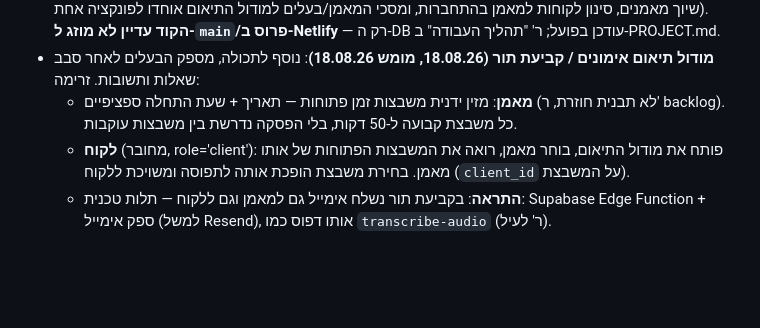
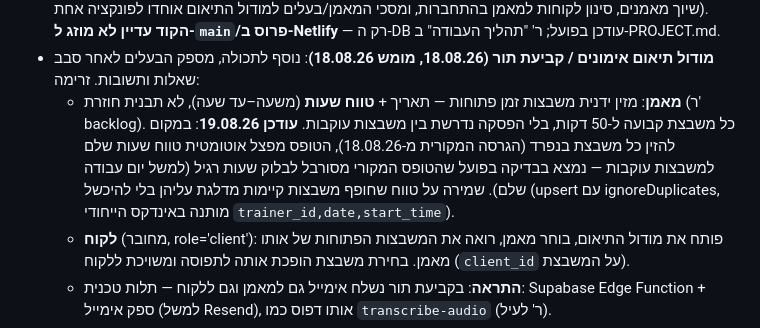
Before and after one commit to hiladar/gym-club, a Markdown page: OPEN_QUESTIONS.md, the part around the change. GitHub-like rendering; blank space fills up the shorter version.

```diff
--- a/OPEN_QUESTIONS.md
+++ b/OPEN_QUESTIONS.md
@@ -23,7 +23,7 @@
   - **גישת "קריאה בלבד" חוצה-מאמנים למקרה חירום**: הוחלט (18.08.26) להעביר ל-backlog — **התייתר לגמרי ב-19.08.26** (ר' הפישוט הבא) ולכן הוסר מרשימת ה-backlog.
 - **פישוט הרשאות מאמן↔לקוח (19.08.26)**: הבעלים החליט לפשט את מודל ההרשאות — הוסר הקישור many-to-many לקוח↔מאמן (`client_trainers`); **כל מאמן רואה ועורך את כל הלקוחות**, בלי שיוך כלל. בהתאמה, **כל מאמן רואה גם את משבצות הזמן של כל שאר המאמנים** (לא רק את שלו) במודול תיאום האימונים — טאב "כל המאמנים" שהיה ייחודי לבעלים זמין עכשיו לכל מאמן. יצירה/עריכה של משבצת נשארת מוגבלת למאמן הבעלים שלה. פירוט מלא ב-PROJECT.md ("סוגי משתמשים והתחברות" — "פישוט 19.08.26"). מומש ב-[`db/schema.sql`](db/schema.sql) ובמיגרציה [`supabase/migrations/2026-08-19_simplify_trainer_client_access.sql`](supabase/migrations/2026-08-19_simplify_trainer_client_access.sql) — **הורצה בהצלחה מול הפרויקט האמיתי ב-19.08.26** (בניסיון הראשון נכשלה עם `2BP01: cannot drop function is_assigned_trainer(uuid) because other objects depend on it` — סדר-הפעולות בקובץ תוקן כך שהפונקציה נמחקת רק בסוף, אחרי שכל המדיניות שהפנתה אליה כבר הוחלפה; ריצה חוזרת הצליחה) — וב-`deploy/index.html` (הוסרו טופס/לוגיקת שיוך מאמנים, סינון לקוחות למאמן בהתחברות, ומסכי המאמן/בעלים למודול התיאום אוחדו לפונקציה אחת). **הקוד עדיין לא מוזג ל-`main`/פרוס ב-Netlify** — רק ה-DB עודכן בפועל; ר' "תהליך העבודה" ב-PROJECT.md.
 - **מודול תיאום אימונים / קביעת תור (18.08.26, מומש 18.08.26)**: נוסף לתכולה, מספק הבעלים לאחר סבב שאלות ותשובות. זרימה:
-  - **מאמן**: מזין ידנית משבצות זמן פתוחות — תאריך + שעת התחלה ספציפיים (לא תבנית חוזרת, ר' backlog). כל משבצת קבועה ל-50 דקות, בלי הפסקה נדרשת בין משבצות עוקבות.
+  - **מאמן**: מזין ידנית משבצות זמן פתוחות — תאריך + **טווח שעות** (משעה–עד שעה), לא תבנית חוזרת (ר' backlog). כל משבצת קבועה ל-50 דקות, בלי הפסקה נדרשת בין משבצות עוקבות. **עודכן 19.08.26**: במקום להזין כל משבצת בנפרד (הגרסה המקורית מ-18.08.26), הטופס מפצל אוטומטית טווח שעות שלם למשבצות עוקבות — נמצא בבדיקה בפועל שהטופס המקורי מסורבל לבלוק שעות רגיל (למשל יום עבודה שלם). שמירה על טווח שחופף משבצות קיימות מדלגת עליהן בלי להיכשל (upsert עם ignoreDuplicates, מותנה באינדקס הייחודי `trainer_id,date,start_time`).
   - **לקוח** (מחובר, role='client'): פותח את מודול התיאום, בוחר מאמן, רואה את המשבצות הפתוחות של אותו מאמן. בחירת משבצת הופכת אותה לתפוסה ומשויכת ללקוח (`client_id` על המשבצת).
   - **התראה**: בקביעת תור נשלח אימייל גם למאמן וגם ללקוח — תלות טכנית: Supabase Edge Function + ספק אימייל (למשל Resend), אותו דפוס כמו `transcribe-audio` (ר' לעיל).
   - **בעלים** (תוקן 18.08.26): הבעלים גם מאמן בפועל, אז יש לו טאב "המשבצות שלי" (זהה למסך המאמן — יצירת/צפייה במשבצות של עצמו) בנוסף לטאב "כל המאמנים" (התצוגה המרוכזת עם סינון לפי מאמן). הגרסה הראשונה שנבנתה כללה רק את "כל המאמנים" ולא נתנה לבעלים דרך להזין משבצות לעצמו — נמצא ותוקן באותו סשן.
```
Also changed, not shown: PROJECT.md (+2 -2 lines).
